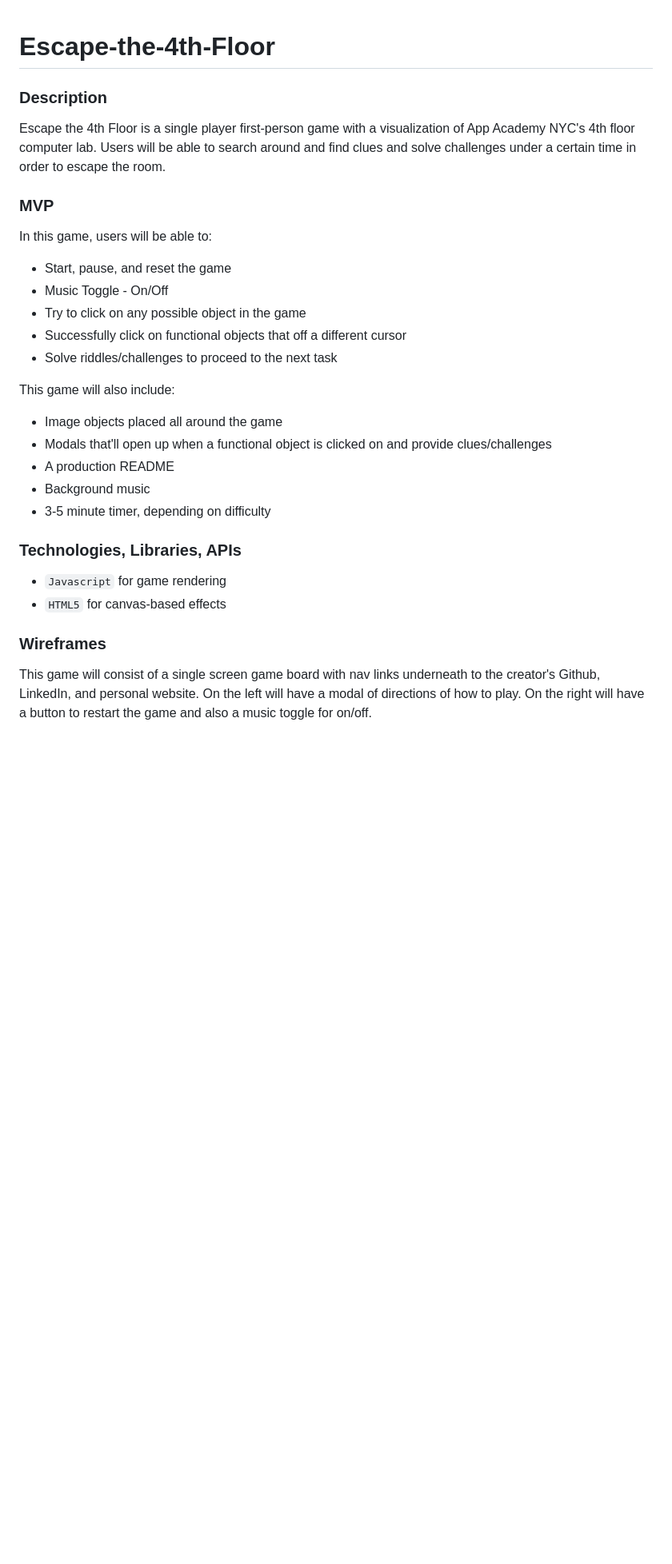
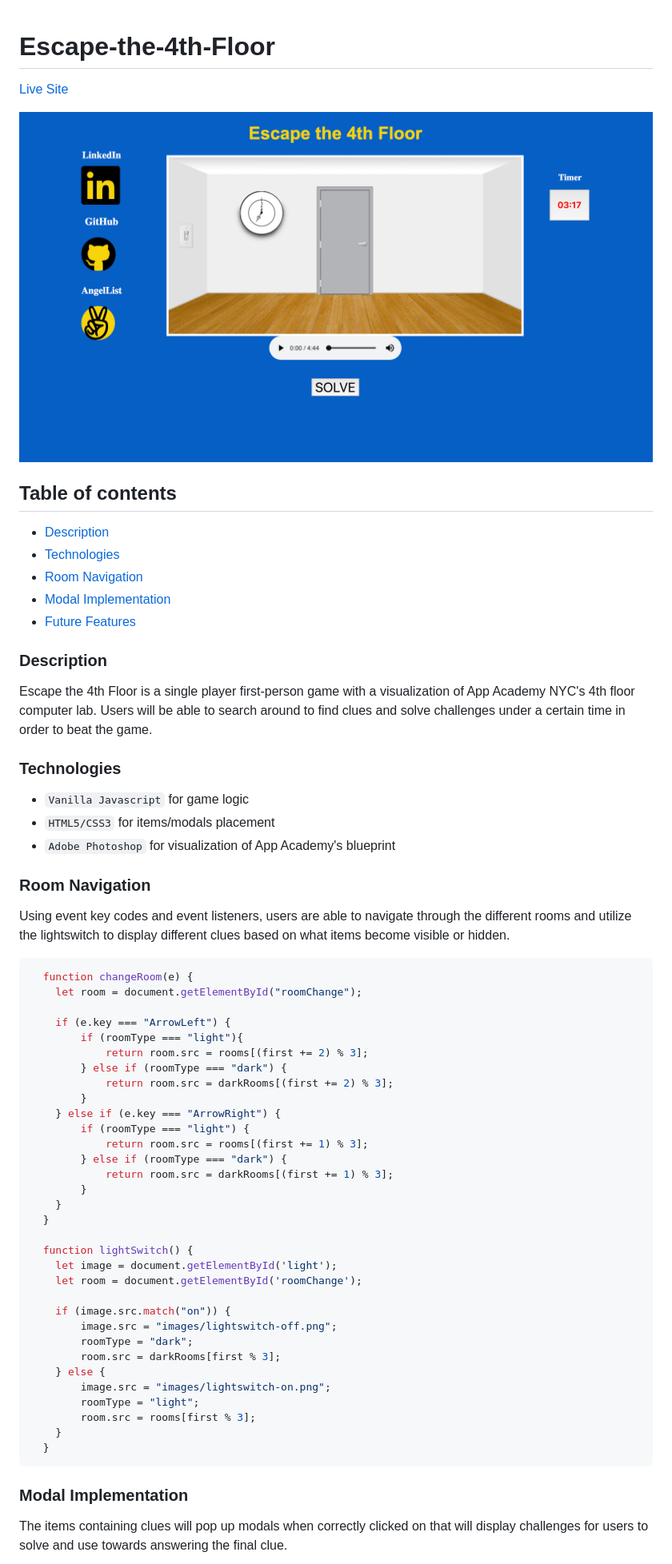
Before and after one commit to jkim820/Escape-the-4th-Floor, a Markdown page: README.md, the part around one of its changes. Shown at 80% size. Drawn GitHub-style; pictures changed too: images/display.png (added); blank space fills up the shorter version.

Commit message:
Edit Readme page

````diff
--- a/README.md
+++ b/README.md
@@ -1,33 +1,65 @@
 # Escape-the-4th-Floor
+
+[Live Site](https://jkim820.github.io/Escape-the-4th-Floor/)
+
+![Display](/images/display.png)
+
+## Table of contents
+* [Description](#description)
+* [Technologies](#technologies)
+* [Room Navigation](#room-navigation)
+* [Modal Implementation](#modal-implementation)
+* [Future Features](#future-features)
 
 ### Description
 
-Escape the 4th Floor is a single player first-person game with a visualization of App Academy NYC's 4th floor computer lab. Users will be able to search around and find clues and solve challenges under a certain time in order to escape the room.
+Escape the 4th Floor is a single player first-person game with a visualization of App Academy NYC's 4th floor computer lab. Users will be able to search around to find clues and solve challenges under a certain time in order to beat the game.
 
-### MVP
+### Technologies
 
-In this game, users will be able to:
+* `Vanilla Javascript` for game logic
+* `HTML5/CSS3` for items/modals placement
+* `Adobe Photoshop` for visualization of App Academy's blueprint
 
-* Start, pause, and reset the game
-* Music Toggle - On/Off
-* Try to click on any possible object in the game
-* Successfully click on functional objects that off a different cursor
-* Solve riddles/challenges to proceed to the next task
+### Room Navigation
 
-This game will also include:
+Using event key codes and event listeners, users are able to navigate through the different rooms and utilize the lightswitch to display different clues based on what items become visible or hidden.
+```javascript
+  function changeRoom(e) {
+    let room = document.getElementById("roomChange");
 
-* Image objects placed all around the game
-* Modals that'll open up when a functional object is clicked on and provide clues/challenges
-* A production README
-* Background music
-* 3-5 minute timer, depending on difficulty
+    if (e.key === "ArrowLeft") {
+        if (roomType === "light"){
+            return room.src = rooms[(first += 2) % 3];
+        } else if (roomType === "dark") {
+            return room.src = darkRooms[(first += 2) % 3];
+        }
+    } else if (e.key === "ArrowRight") {
+        if (roomType === "light") {
+            return room.src = rooms[(first += 1) % 3];
+        } else if (roomType === "dark") {
+            return room.src = darkRooms[(first += 1) % 3];
+        }
+    }
+  }
 
-### Technologies, Libraries, APIs
+  function lightSwitch() {
+    let image = document.getElementById('light');
+    let room = document.getElementById('roomChange');
 
-* `Javascript` for game rendering
-* `HTML5` for canvas-based effects
+    if (image.src.match("on")) {
+        image.src = "images/lightswitch-off.png";
+        roomType = "dark";
+        room.src = darkRooms[first % 3];
+    } else {
+        image.src = "images/lightswitch-on.png";
+        roomType = "light";
+        room.src = rooms[first % 3];
+    }
+  }
+```
 
-### Wireframes
+### Modal Implementation
 
-This game will consist of a single screen game board with nav links underneath to the creator's Github, LinkedIn, and personal website. On the left will have a modal of directions of how to play. On the right will have a button to restart the game and also a music toggle for on/off.
+The items containing clues will pop up modals when correctly clicked on that will display challenges for users to solve and use towards answering the final clue.
 
````
Also changed, not shown: other parts of README.md (+3 -9 lines), images/modal.png (added), 2 other files.
